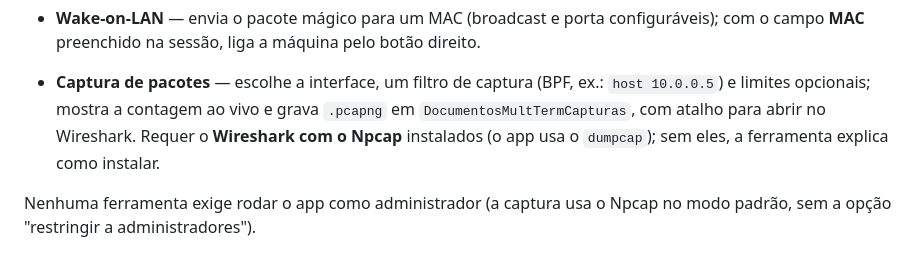
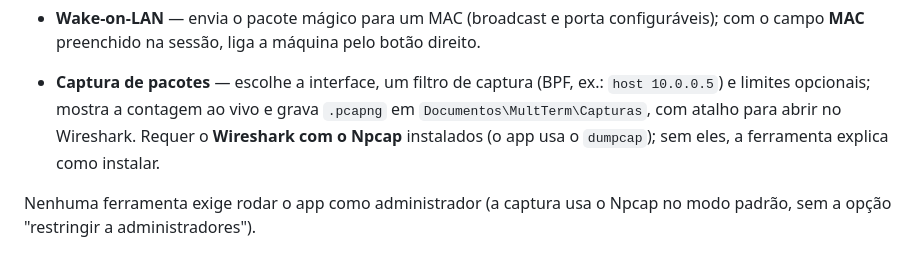
Before and after one commit to acacio90/MultTerm, a Markdown page: README.md, the part around the change. Drawn GitHub-style.

Commit message:
docs: corrige o caminho da pasta de capturas no README

```diff
--- a/README.md
+++ b/README.md
@@ -86,7 +86,7 @@ No menu **Ferramentas** (cada uma abre numa aba; o host da sessão selecionada v
   campo **MAC** preenchido na sessão, liga a máquina pelo botão direito.
 - **Captura de pacotes** — escolhe a interface, um filtro de captura (BPF, ex.: `host 10.0.0.5`)
   e limites opcionais; mostra a contagem ao vivo e grava `.pcapng` em
-  `DocumentosMultTermCapturas`, com atalho para abrir no Wireshark. Requer o **Wireshark com
+  `Documentos\MultTerm\Capturas`, com atalho para abrir no Wireshark. Requer o **Wireshark com
   o Npcap** instalados (o app usa o `dumpcap`); sem eles, a ferramenta explica como instalar.
 
 Nenhuma ferramenta exige rodar o app como administrador (a captura usa o Npcap no modo padrão,
```
